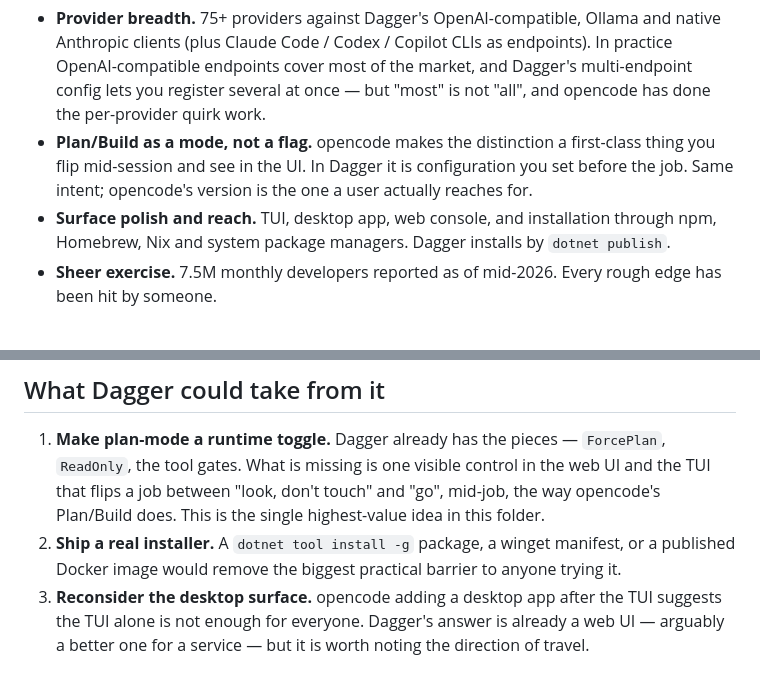
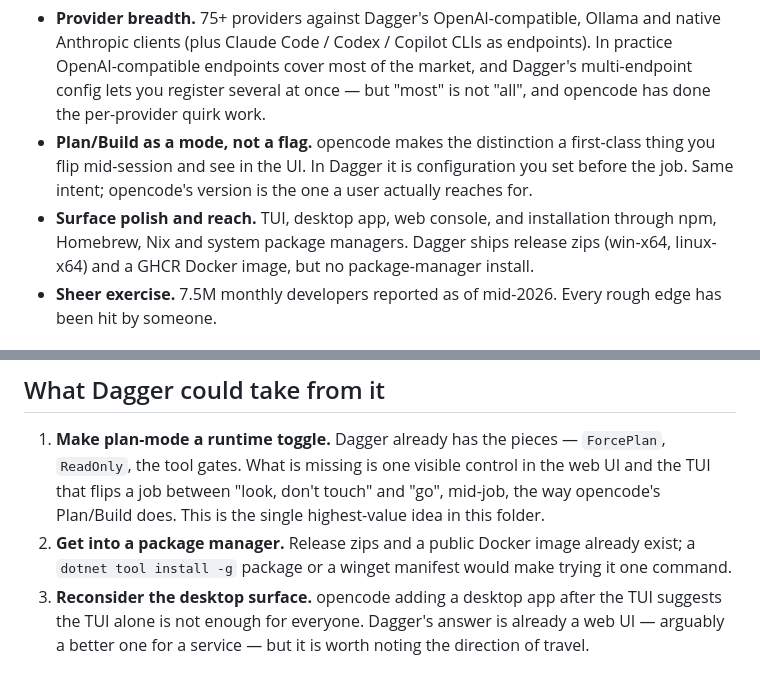
Before and after one commit to Wixely/DaggerAgent, a Markdown page: comparisons/opencode.md, 2 parts joined by grey strips. Drawn GitHub-style.

```diff
--- a/comparisons/opencode.md
+++ b/comparisons/opencode.md
@@ -34,7 +34,7 @@ agent editing things while it is still figuring out what to do.
   you flip mid-session and see in the UI. In Dagger it is configuration you set before the
   job. Same intent; opencode's version is the one a user actually reaches for.
 - **Surface polish and reach.** TUI, desktop app, web console, and installation through
-  npm, Homebrew, Nix and system package managers. Dagger installs by `dotnet publish`.
+  npm, Homebrew, Nix and system package managers. Dagger ships release zips (win-x64, linux-x64) and a GHCR Docker image, but no package-manager install.
 - **Sheer exercise.** 7.5M monthly developers reported as of mid-2026. Every rough edge
   has been hit by someone.
 
@@ -56,8 +56,8 @@ agent editing things while it is still figuring out what to do.
    `ReadOnly`, the tool gates. What is missing is one visible control in the web UI and
    the TUI that flips a job between "look, don't touch" and "go", mid-job, the way
    opencode's Plan/Build does. This is the single highest-value idea in this folder.
-2. **Ship a real installer.** A `dotnet tool install -g` package, a winget manifest, or a
-   published Docker image would remove the biggest practical barrier to anyone trying it.
+2. **Get into a package manager.** Release zips and a public Docker image already exist; a
+   `dotnet tool install -g` package or a winget manifest would make trying it one command.
 3. **Reconsider the desktop surface.** opencode adding a desktop app after the TUI
    suggests the TUI alone is not enough for everyone. Dagger's answer is already a web UI
    — arguably a better one for a service — but it is worth noting the direction of travel.
```
Also changed, not shown: README.md (+40 -32 lines), docs/install.md (added, +103 -0 lines).
